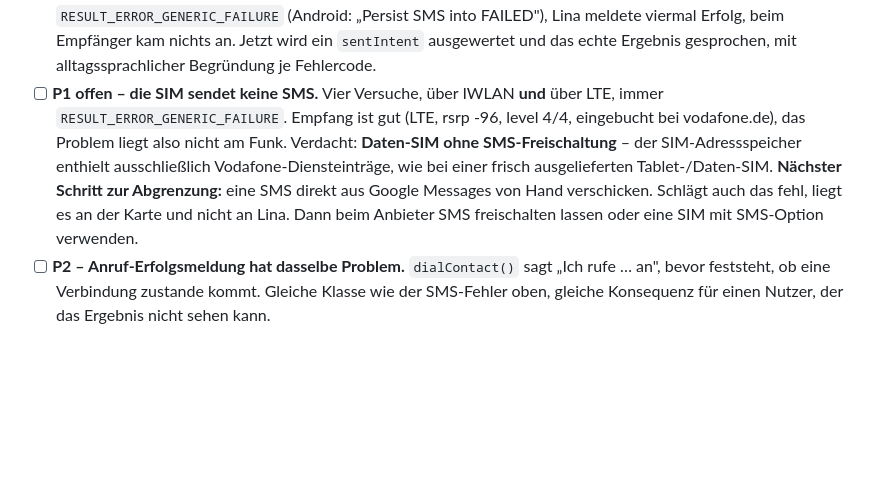
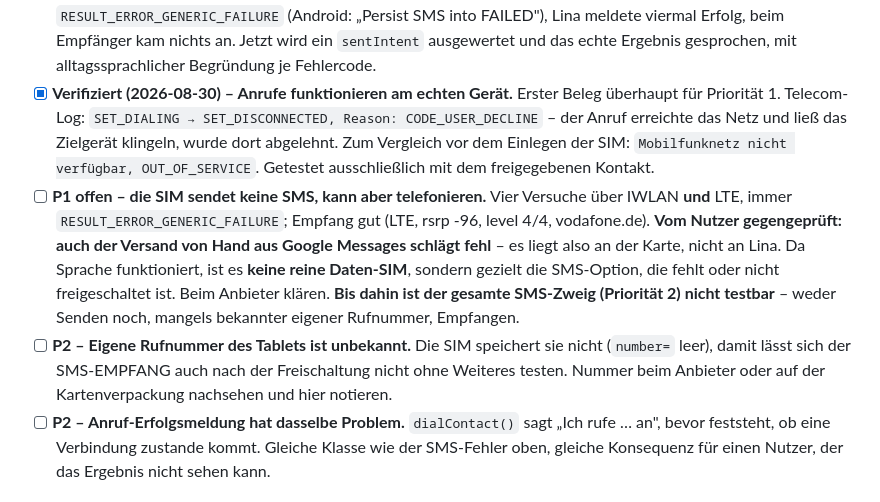
Before and after one commit to KostakisMT/lina-assistant, a Markdown page: TODO.md, the part around the change. Rendered like a GitHub page; blank space fills up the shorter version.

Commit message:
TODO: Anrufe am Geraet verifiziert, SMS blockiert an der SIM
Anrufe: erster Beleg fuer Prioritaet 1 am echten Geraet. Telecom-Log
zeigt SET_DIALING -> DISCONNECTED mit CODE_USER_DECLINE, der Anruf hat
also das Netz erreicht und das Zielgeraet klingeln lassen. Vor dem
Einlegen der SIM stand dort noch OUT_OF_SERVICE.

SMS: vom Nutzer gegengeprueft - auch der Versand von Hand aus Google
Messages schlaegt fehl. Es liegt an der Karte, nicht an Lina. Da Sprache
funktioniert, ist es keine reine Daten-SIM, sondern gezielt die
SMS-Option. Frueherer Verdacht entsprechend korrigiert.

Ausserdem notiert: die eigene Rufnummer des Tablets ist unbekannt (die
SIM speichert sie nicht), womit sich auch der SMS-EMPFANG nach einer
Freischaltung nicht ohne Weiteres testen laesst.

Co-Authored-By: Claude Opus 5 <noreply@anthropic.com>

```diff
--- a/TODO.md
+++ b/TODO.md
@@ -239,16 +239,26 @@ und einem offenen Polish-Punkt ist trotzdem "erledigt", nicht "P1".
       Lina meldete viermal Erfolg, beim Empfänger kam nichts an. Jetzt wird
       ein `sentIntent` ausgewertet und das echte Ergebnis gesprochen, mit
       alltagssprachlicher Begründung je Fehlercode.
-- [ ] **P1 offen – die SIM sendet keine SMS.** Vier Versuche, über IWLAN **und**
-      über LTE, immer `RESULT_ERROR_GENERIC_FAILURE`. Empfang ist gut
-      (LTE, rsrp -96, level 4/4, eingebucht bei vodafone.de), das Problem liegt
-      also nicht am Funk. Verdacht: **Daten-SIM ohne SMS-Freischaltung** – der
-      SIM-Adressspeicher enthielt ausschließlich Vodafone-Diensteinträge, wie
-      bei einer frisch ausgelieferten Tablet-/Daten-SIM.
-      **Nächster Schritt zur Abgrenzung:** eine SMS direkt aus Google Messages
-      von Hand verschicken. Schlägt auch das fehl, liegt es an der Karte und
-      nicht an Lina. Dann beim Anbieter SMS freischalten lassen oder eine
-      SIM mit SMS-Option verwenden.
+- [x] **Verifiziert (2026-08-30) – Anrufe funktionieren am echten Gerät.**
+      Erster Beleg überhaupt für Priorität 1. Telecom-Log:
+      `SET_DIALING → SET_DISCONNECTED, Reason: CODE_USER_DECLINE` – der Anruf
+      erreichte das Netz und ließ das Zielgerät klingeln, wurde dort abgelehnt.
+      Zum Vergleich vor dem Einlegen der SIM: `Mobilfunknetz nicht verfügbar,
+      OUT_OF_SERVICE`. Getestet ausschließlich mit dem freigegebenen Kontakt.
+- [ ] **P1 offen – die SIM sendet keine SMS, kann aber telefonieren.** Vier
+      Versuche über IWLAN **und** LTE, immer `RESULT_ERROR_GENERIC_FAILURE`;
+      Empfang gut (LTE, rsrp -96, level 4/4, vodafone.de). **Vom Nutzer
+      gegengeprüft: auch der Versand von Hand aus Google Messages schlägt
+      fehl** – es liegt also an der Karte, nicht an Lina.
+      Da Sprache funktioniert, ist es **keine reine Daten-SIM**, sondern
+      gezielt die SMS-Option, die fehlt oder nicht freigeschaltet ist. Beim
+      Anbieter klären. **Bis dahin ist der gesamte SMS-Zweig (Priorität 2)
+      nicht testbar** – weder Senden noch, mangels bekannter eigener Rufnummer,
+      Empfangen.
+- [ ] **P2 – Eigene Rufnummer des Tablets ist unbekannt.** Die SIM speichert
+      sie nicht (`number=` leer), damit lässt sich der SMS-EMPFANG auch nach
+      der Freischaltung nicht ohne Weiteres testen. Nummer beim Anbieter oder
+      auf der Kartenverpackung nachsehen und hier notieren.
 - [ ] **P2 – Anruf-Erfolgsmeldung hat dasselbe Problem.** `dialContact()` sagt
       „Ich rufe … an", bevor feststeht, ob eine Verbindung zustande kommt.
       Gleiche Klasse wie der SMS-Fehler oben, gleiche Konsequenz für einen
```
